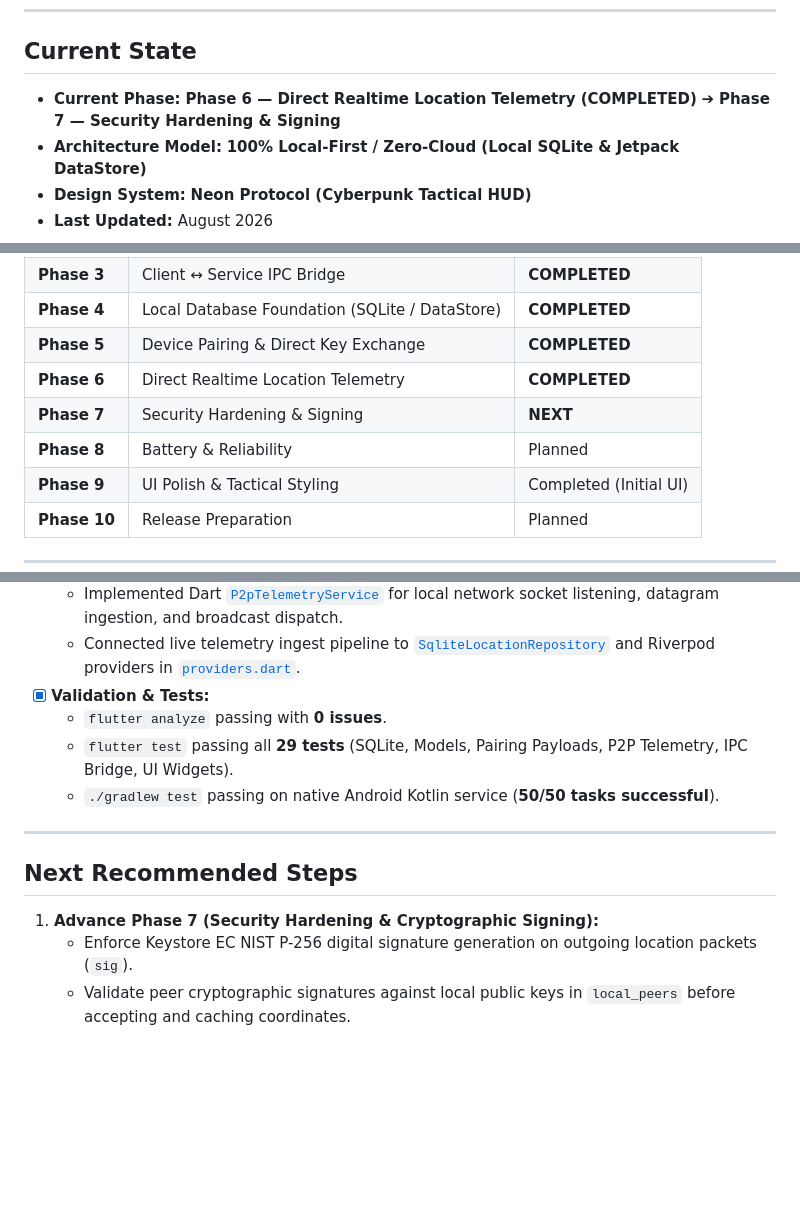
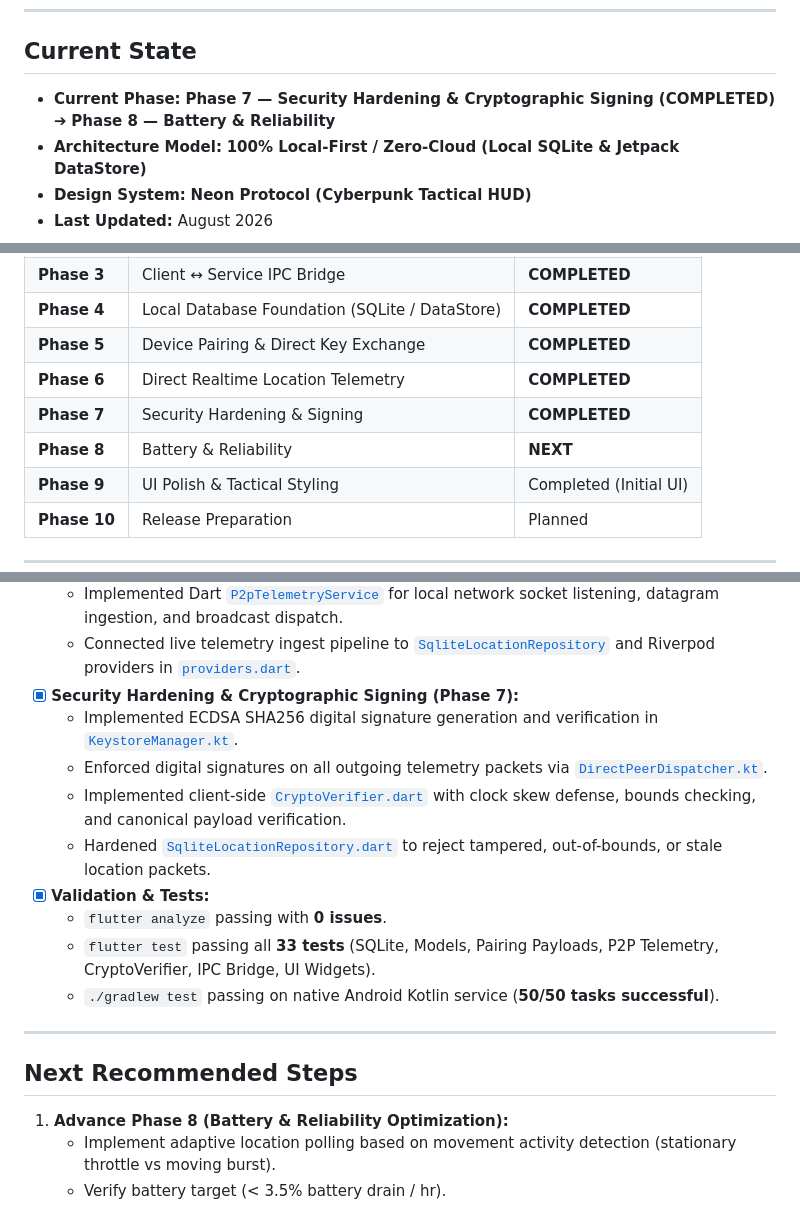
Before and after one commit to kalchan12/ShadowTrace, a Markdown page: docs/development/status.md, 3 parts joined by grey strips. Drawn GitHub-style; blank space fills up the shorter version.

Commit message:
docs: update development status for Phase 7 completion

```diff
--- a/docs/development/status.md
+++ b/docs/development/status.md
@@ -6,7 +6,7 @@ This document is maintained as the single source of truth for the current develo
 
 ## Current State
 
-* **Current Phase:** **Phase 6 — Direct Realtime Location Telemetry (COMPLETED)** ➔ **Phase 7 — Security Hardening & Signing**
+* **Current Phase:** **Phase 7 — Security Hardening & Cryptographic Signing (COMPLETED)** ➔ **Phase 8 — Battery & Reliability**
 * **Architecture Model:** **100% Local-First / Zero-Cloud (Local SQLite & Jetpack DataStore)**
 * **Design System:** **Neon Protocol (Cyberpunk Tactical HUD)**
 * **Last Updated:** August 2026
@@ -24,8 +24,8 @@ This document is maintained as the single source of truth for the current develo
 | **Phase 4** | Local Database Foundation (SQLite / DataStore) | **COMPLETED** |
 | **Phase 5** | Device Pairing & Direct Key Exchange | **COMPLETED** |
 | **Phase 6** | Direct Realtime Location Telemetry | **COMPLETED** |
-| **Phase 7** | Security Hardening & Signing | **NEXT** |
-| **Phase 8** | Battery & Reliability | Planned |
+| **Phase 7** | Security Hardening & Signing | **COMPLETED** |
+| **Phase 8** | Battery & Reliability | **NEXT** |
 | **Phase 9** | UI Polish & Tactical Styling | Completed (Initial UI) |
 | **Phase 10**| Release Preparation | Planned |
 
@@ -63,15 +63,20 @@ This document is maintained as the single source of truth for the current develo
   - Wired telemetry dispatching and receiver lifecycle directly into [`ForegroundLocationService.kt`](file:///home/kal/ShadowTrace/service/app/src/main/kotlin/com/shadowtrace/service/service/ForegroundLocationService.kt).
   - Implemented Dart [`P2pTelemetryService`](file:///home/kal/ShadowTrace/client/lib/services/p2p_telemetry_service.dart) for local network socket listening, datagram ingestion, and broadcast dispatch.
   - Connected live telemetry ingest pipeline to [`SqliteLocationRepository`](file:///home/kal/ShadowTrace/client/lib/data/repositories/sqlite_location_repository.dart) and Riverpod providers in [`providers.dart`](file:///home/kal/ShadowTrace/client/lib/core/providers.dart).
+- [x] **Security Hardening & Cryptographic Signing (Phase 7):**
+  - Implemented ECDSA SHA256 digital signature generation and verification in [`KeystoreManager.kt`](file:///home/kal/ShadowTrace/service/app/src/main/kotlin/com/shadowtrace/service/identity/KeystoreManager.kt).
+  - Enforced digital signatures on all outgoing telemetry packets via [`DirectPeerDispatcher.kt`](file:///home/kal/ShadowTrace/service/app/src/main/kotlin/com/shadowtrace/service/network/DirectPeerDispatcher.kt).
+  - Implemented client-side [`CryptoVerifier.dart`](file:///home/kal/ShadowTrace/client/lib/core/crypto/crypto_verifier.dart) with clock skew defense, bounds checking, and canonical payload verification.
+  - Hardened [`SqliteLocationRepository.dart`](file:///home/kal/ShadowTrace/client/lib/data/repositories/sqlite_location_repository.dart) to reject tampered, out-of-bounds, or stale location packets.
 - [x] **Validation & Tests:**
   - `flutter analyze` passing with **0 issues**.
-  - `flutter test` passing all **29 tests** (SQLite, Models, Pairing Payloads, P2P Telemetry, IPC Bridge, UI Widgets).
+  - `flutter test` passing all **33 tests** (SQLite, Models, Pairing Payloads, P2P Telemetry, CryptoVerifier, IPC Bridge, UI Widgets).
   - `./gradlew test` passing on native Android Kotlin service (**50/50 tasks successful**).
 
 ---
 
 ## Next Recommended Steps
 
-1. **Advance Phase 7 (Security Hardening & Cryptographic Signing):**
-   - Enforce Keystore EC NIST P-256 digital signature generation on outgoing location packets (`sig`).
-   - Validate peer cryptographic signatures against local public keys in `local_peers` before accepting and caching coordinates.
+1. **Advance Phase 8 (Battery & Reliability Optimization):**
+   - Implement adaptive location polling based on movement activity detection (stationary throttle vs moving burst).
+   - Verify battery target (< 3.5% battery drain / hr).
```
